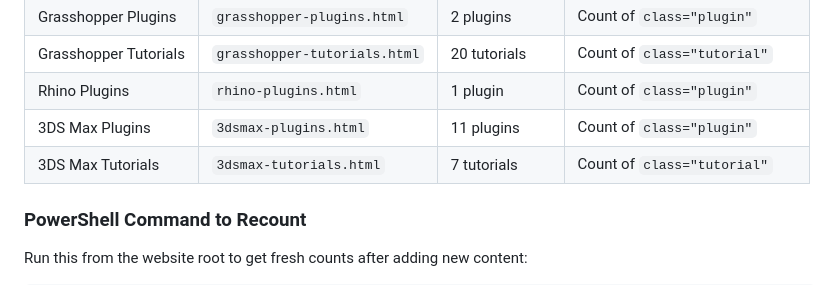
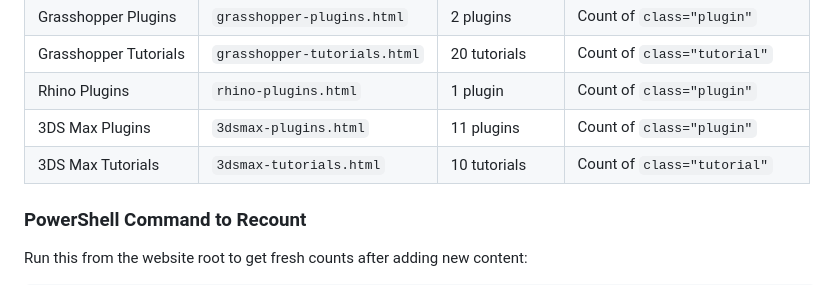
Before and after one commit to miledrizk/miledrizk.github.io, a Markdown page: AGENTS.md, the part around the change. GitHub-like rendering.

```diff
--- a/AGENTS.md
+++ b/AGENTS.md
@@ -15,7 +15,7 @@ The landing page at `index.html` displays a stats count on each project card. Th
 | Grasshopper Tutorials | `grasshopper-tutorials.html` | 20 tutorials | Count of `class="tutorial"` |
 | Rhino Plugins | `rhino-plugins.html` | 1 plugin | Count of `class="plugin"` |
 | 3DS Max Plugins | `3dsmax-plugins.html` | 11 plugins | Count of `class="plugin"` |
-| 3DS Max Tutorials | `3dsmax-tutorials.html` | 7 tutorials | Count of `class="tutorial"` |
+| 3DS Max Tutorials | `3dsmax-tutorials.html` | 10 tutorials | Count of `class="tutorial"` |
 
 ### PowerShell Command to Recount
 
```
